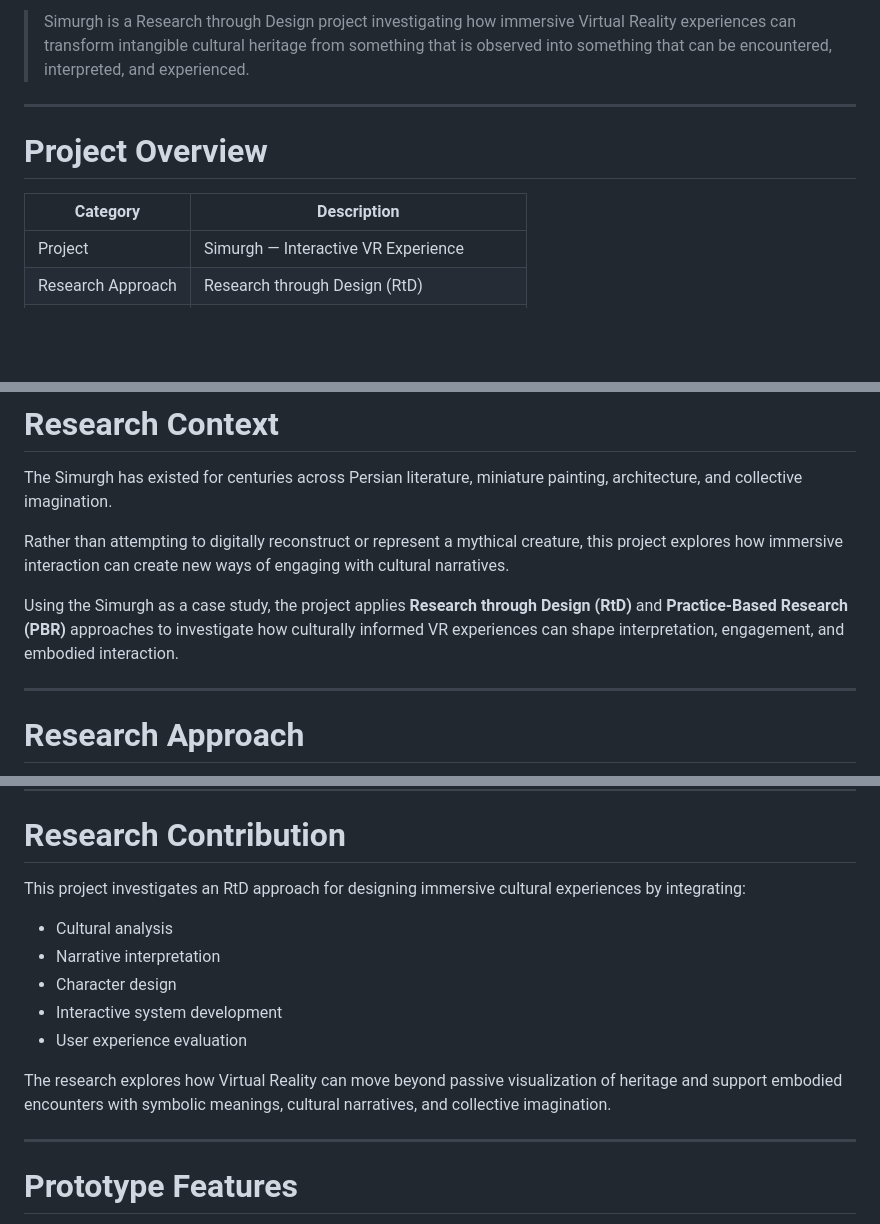
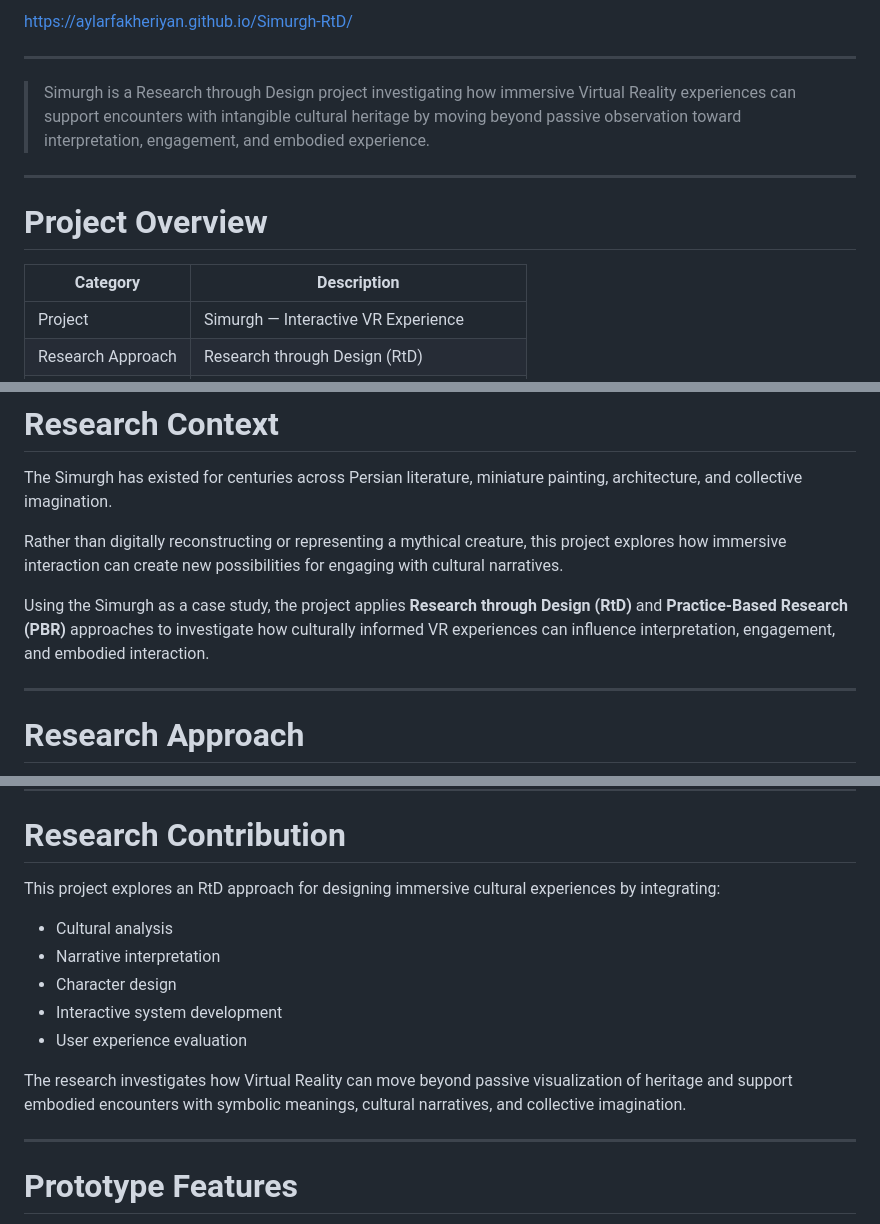
Before and after one commit to aylarfakheriyan/Simurgh-RtD, a Markdown page: README.md, 3 parts joined by grey strips. Rendered like a GitHub page; blank space fills up the shorter version.

```diff
--- a/README.md
+++ b/README.md
@@ -8,12 +8,16 @@ An immersive Virtual Reality experience exploring how interactive systems can cr
 
-> Simurgh is a Research through Design project investigating how immersive Virtual Reality experiences can transform intangible cultural heritage from something that is observed into something that can be encountered, interpreted, and experienced.
+https://aylarfakheriyan.github.io/Simurgh-RtD/
+
+---
+
+> Simurgh is a Research through Design project investigating how immersive Virtual Reality experiences can support encounters with intangible cultural heritage by moving beyond passive observation toward interpretation, engagement, and embodied experience.
 
 ---
 
 # Project Overview
 
 | Category | Description |
-|---|---|
+| --- | --- |
 | Project | Simurgh — Interactive VR Experience |
 | Research Approach | Research through Design (RtD) |
 | Research Domain | Digital Cultural Heritage |
@@ -40,9 +44,9 @@ This repository documents the research process, design iterations, prototype dev
 
 The Simurgh has existed for centuries across Persian literature, miniature painting, architecture, and collective imagination.
 
-Rather than attempting to digitally reconstruct or represent a mythical creature, this project explores how immersive interaction can create new ways of engaging with cultural narratives.
+Rather than digitally reconstructing or representing a mythical creature, this project explores how immersive interaction can create new possibilities for engaging with cultural narratives.
 
-Using the Simurgh as a case study, the project applies **Research through Design (RtD)** and **Practice-Based Research (PBR)** approaches to investigate how culturally informed VR experiences can shape interpretation, engagement, and embodied interaction.
+Using the Simurgh as a case study, the project applies **Research through Design (RtD)** and **Practice-Based Research (PBR)** approaches to investigate how culturally informed VR experiences can influence interpretation, engagement, and embodied interaction.
 
 ---
 
@@ -61,7 +65,7 @@ The project combines:
 
 # Research Contribution
 
-This project investigates an RtD approach for designing immersive cultural experiences by integrating:
+This project explores an RtD approach for designing immersive cultural experiences by integrating:
 
 - Cultural analysis
 - Narrative interpretation
@@ -69,7 +73,7 @@ This project investigates an RtD approach for designing immersive cultural exper
 - Interactive system development
 - User experience evaluation
 
-The research explores how Virtual Reality can move beyond passive visualization of heritage and support embodied encounters with symbolic meanings, cultural narratives, and collective imagination.
+The research investigates how Virtual Reality can move beyond passive visualization of heritage and support embodied encounters with symbolic meanings, cultural narratives, and collective imagination.
 
 ---
 
```
Also changed, not shown: other parts of README.md (+2 -3 lines).
